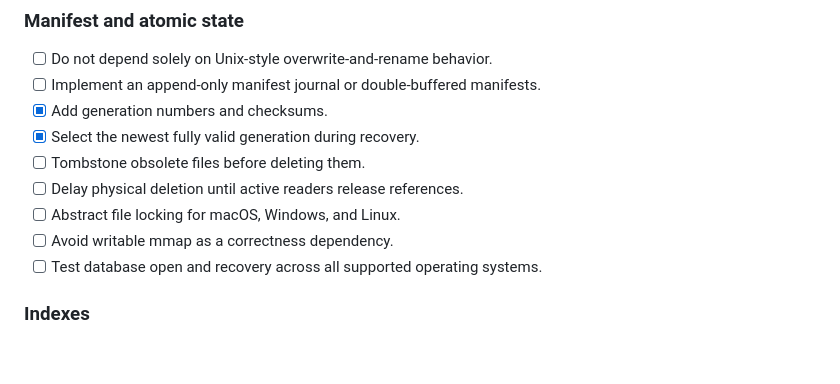
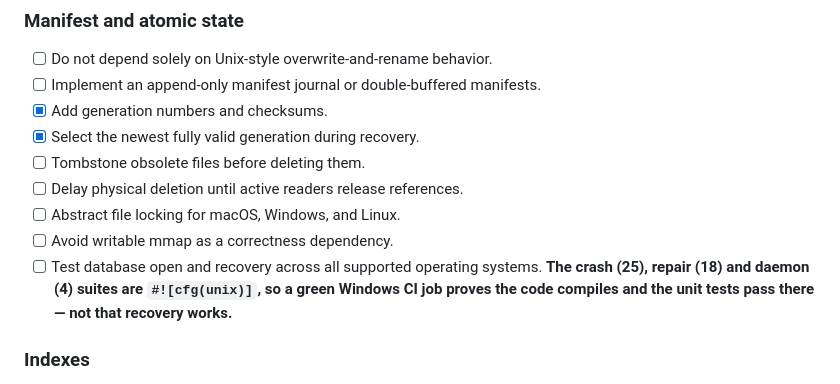
Before and after one commit to nullarch/attemptdb, a Markdown page: TODO.md, the part around one of its changes. Rendered like a GitHub page; blank space fills up the shorter version.

```diff
--- a/TODO.md
+++ b/TODO.md
@@ -301,7 +301,10 @@ install
 - [ ] Delay physical deletion until active readers release references.
 - [ ] Abstract file locking for macOS, Windows, and Linux.
 - [ ] Avoid writable mmap as a correctness dependency.
-- [ ] Test database open and recovery across all supported operating systems.
+- [ ] Test database open and recovery across all supported operating
+  systems. **The crash (25), repair (18) and daemon (4) suites are
+  `#![cfg(unix)]`, so a green Windows CI job proves the code compiles and
+  the unit tests pass there — not that recovery works.**
 
 ### Indexes
 
```
Also changed, not shown: other parts of TODO.md (+2 -2 lines), PROGRESS.md (+18 -1 lines).
